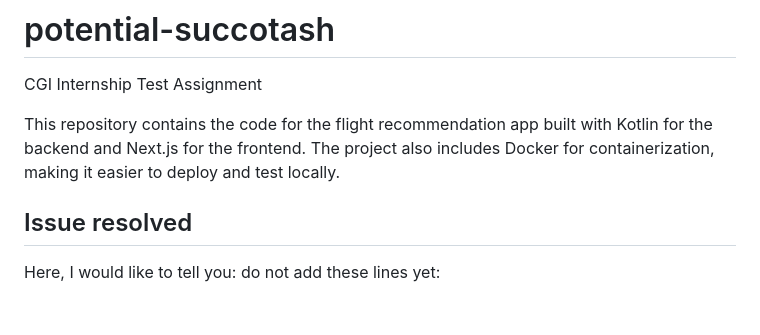
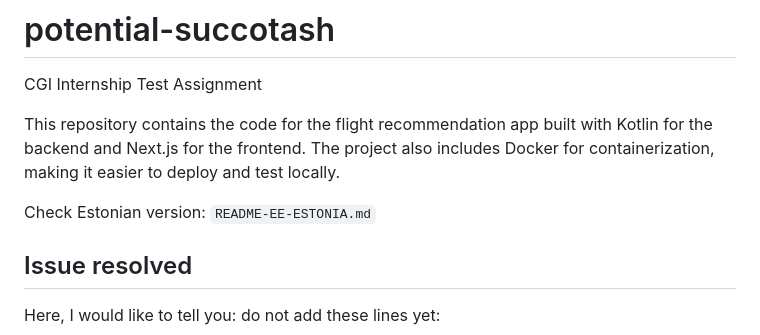
Before and after one commit to derweisskrag/potential-succotash, a Markdown page: README.md, the part around the change. Rendered like a GitHub page; blank space fills up the shorter version.

```diff
--- a/README.md
+++ b/README.md
@@ -2,6 +2,8 @@
 CGI Internship Test Assignment
 
 This repository contains the code for the flight recommendation app built with Kotlin for the backend and Next.js for the frontend. The project also includes Docker for containerization, making it easier to deploy and test locally.
+
+Check Estonian version: `README-EE-ESTONIA.md`
 
 ## Issue resolved
 
```
